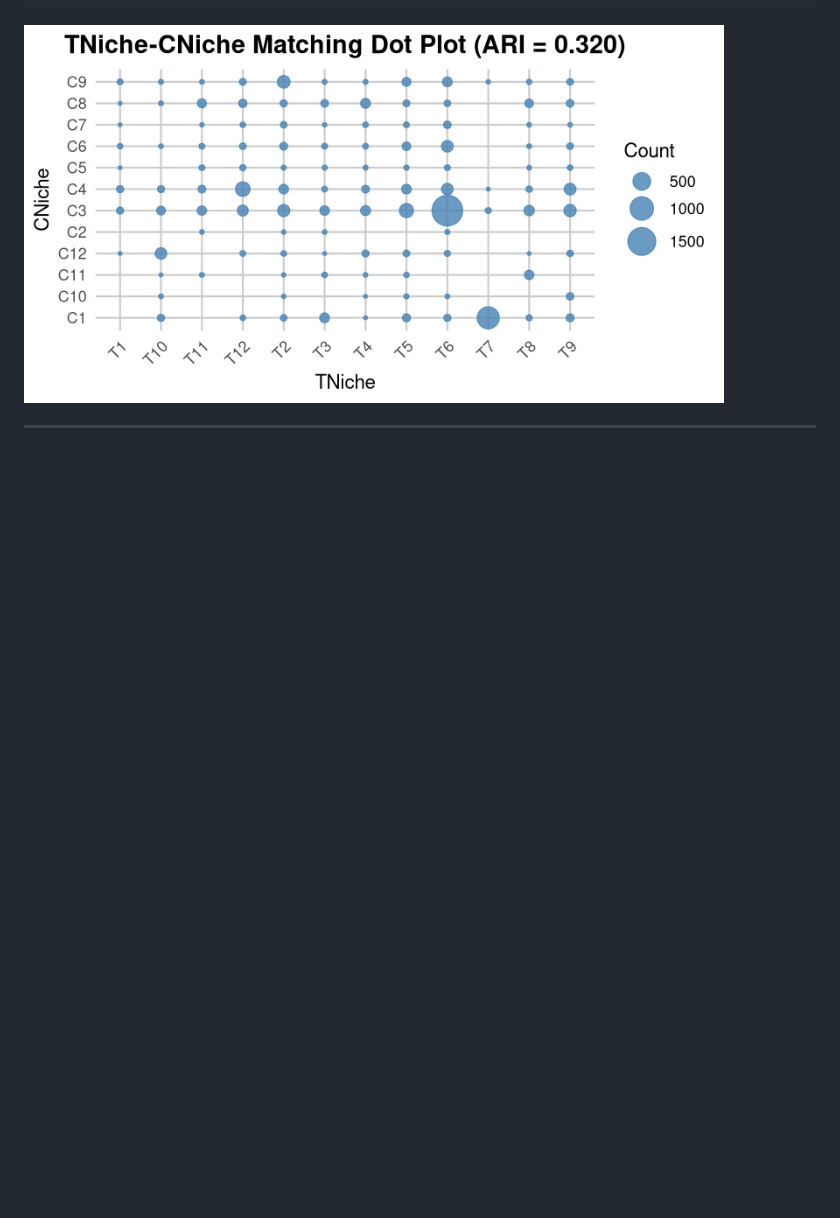
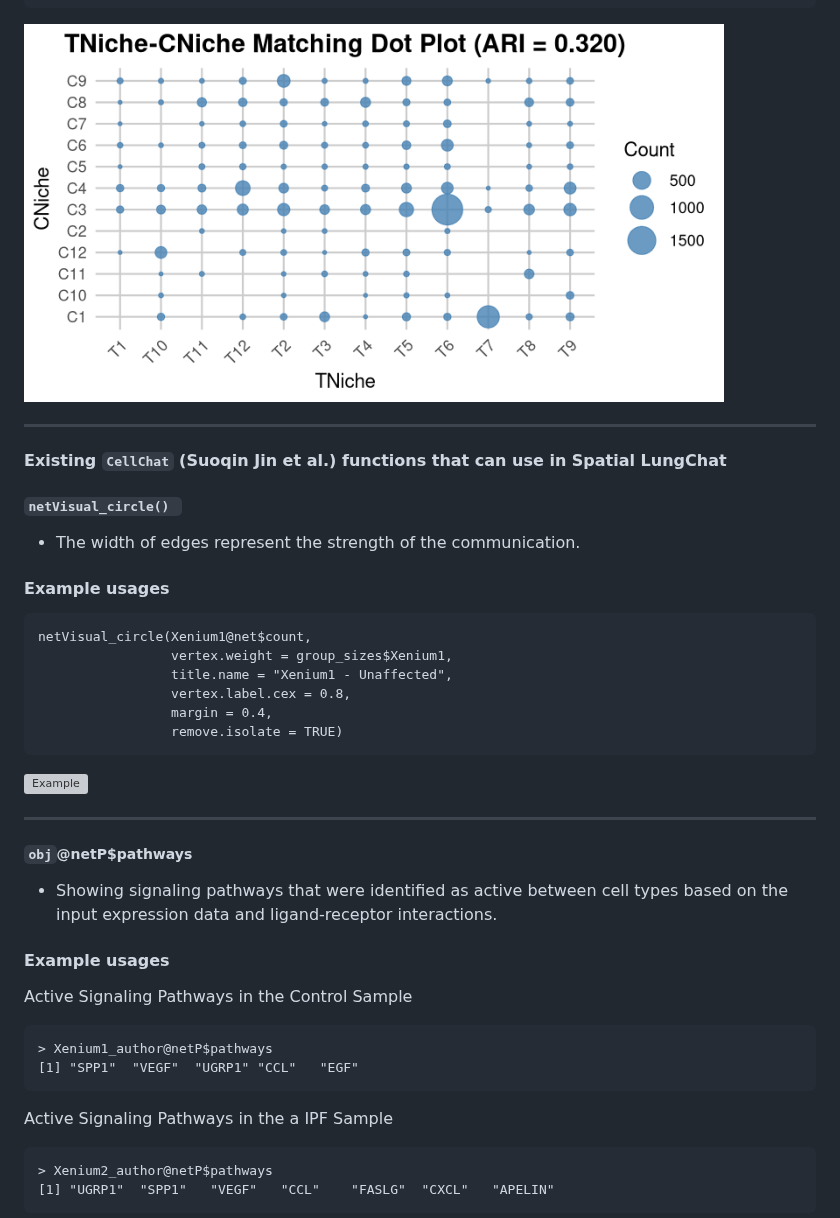
Before and after one commit to shunyasanuma/Spatial_LungChat, a Markdown page: 5.LungChat_functions/README.md, the part around one of its changes. GitHub-like rendering; blank space fills up the shorter version; grey boxes are pictures that could not be loaded.

````diff
--- a/5.LungChat_functions/README.md
+++ b/5.LungChat_functions/README.md
@@ -288,3 +289,33 @@ plot_ARI_dotplot(
 <img src="./figures/plot_ARI_dotplot()_examples2.png" alt="Example" width="700"/>
 
 ---
+#### Existing `CellChat` (Suoqin Jin et al.) functions that can use in Spatial LungChat
+
+##### `netVisual_circle() `
+- The width of edges represent the strength of the communication.
+#### Example usages
+```
+netVisual_circle(Xenium1@net$count,
+                 vertex.weight = group_sizes$Xenium1,
+                 title.name = "Xenium1 - Unaffected",
+                 vertex.label.cex = 0.8,
+                 margin = 0.4,
+                 remove.isolate = TRUE)
+```
+<img src="./figures/netVisual_circle()_examples.png" alt="Example" width="700"/>
+
+---
+##### `obj`@netP$pathways
+- Showing signaling pathways that were identified as active between cell types based on the input expression data and ligand-receptor interactions.
+#### Example usages
+Active Signaling Pathways in the Control Sample
+```
+> Xenium1_author@netP$pathways
+[1] "SPP1"  "VEGF"  "UGRP1" "CCL"   "EGF"
+```
+Active Signaling Pathways in the a IPF Sample
+```
+> Xenium2_author@netP$pathways
+[1] "UGRP1"  "SPP1"   "VEGF"   "CCL"    "FASLG"  "CXCL"   "APELIN"
+```
+
````
Also changed, not shown: other parts of 5.LungChat_functions/README.md (+15 -0 lines).
